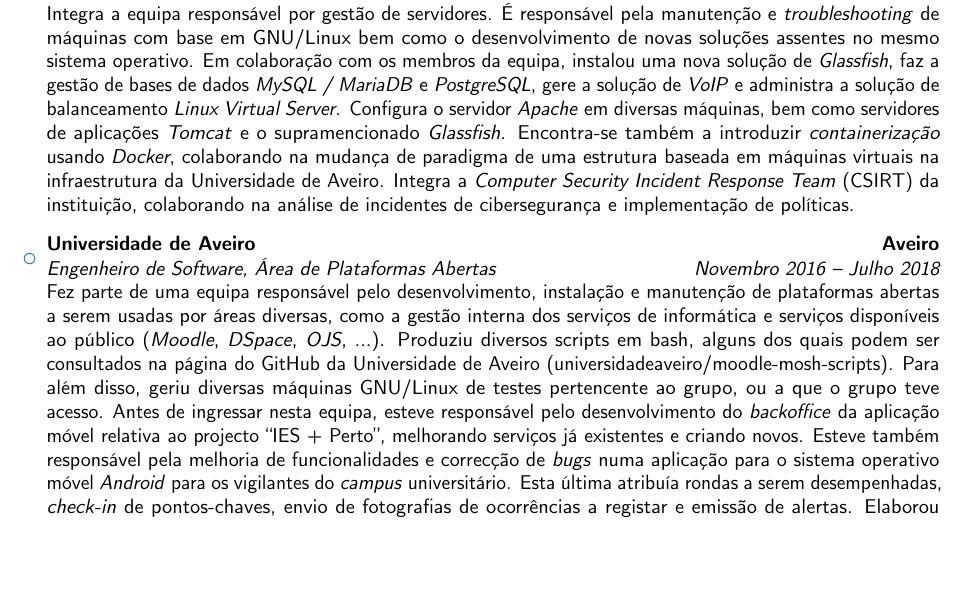
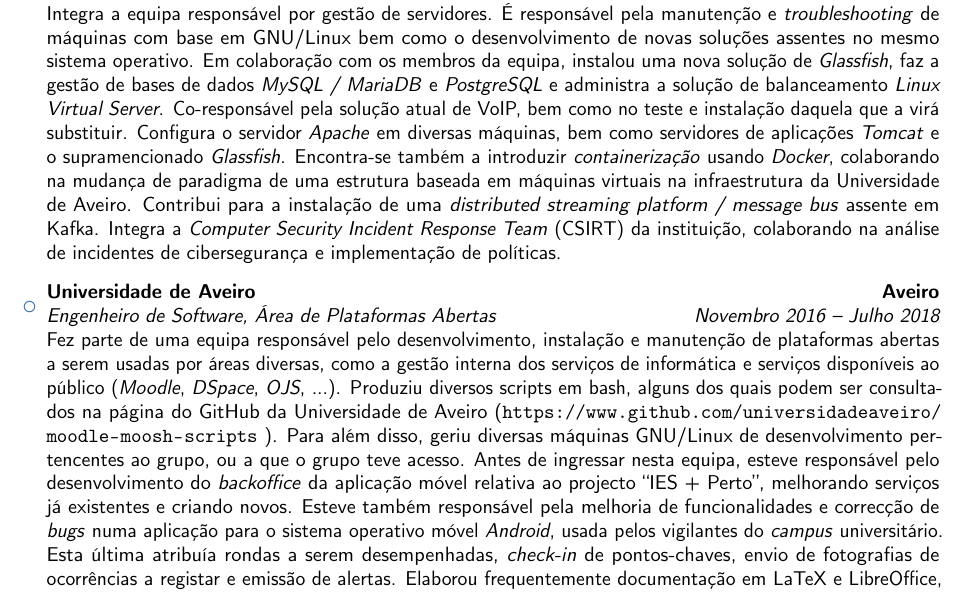
Before and after one commit to jpgrego/curriculum-vitae, a LaTeX CV (main.tex): part of page 1 of 3, cut so that both start at the same text, the shorter picture padded with empty space. Compiled offline with pdfLaTeX.

Commit message:
Small fixes in job descriptions

```diff
--- a/main.tex
+++ b/main.tex
@@ -73,16 +73,19 @@
       desenvolvimento de novas soluções assentes no mesmo sistema operativo. Em
       colaboração com os membros da equipa, instalou uma nova solução de
       \textit{Glassfish}, faz a gestão de bases de dados \textit{MySQL /
-        MariaDB} e \textit{PostgreSQL}, gere a solução de \textit{VoIP} e
-      administra a solução de balanceamento \textit{Linux Virtual
-        Server}. Configura o servidor \textit{Apache} em diversas máquinas, bem
-      como servidores de aplicações \textit{Tomcat} e o supramencionado
+        MariaDB} e \textit{PostgreSQL} e administra a solução de balanceamento
+      \textit{Linux Virtual Server}. Co-responsável pela solução atual de VoIP,
+      bem como no teste e instalação daquela que a virá substituir. Configura o
+      servidor \textit{Apache} em diversas máquinas, bem como servidores de
+      aplicações \textit{Tomcat} e o supramencionado
       \textit{Glassfish}. Encontra-se também a introduzir
       \textit{containerização} usando \textit{Docker}, colaborando na mudança de
       paradigma de uma estrutura baseada em máquinas virtuais na infraestrutura
-      da Universidade de Aveiro. Integra a \textit{Computer Security Incident
-        Response Team} (CSIRT) da instituição, colaborando na análise de
-      incidentes de cibersegurança e implementação de políticas.}}
+      da Universidade de Aveiro. Contribui para a instalação de uma
+      \textit{distributed streaming platform / message bus} assente em
+      Kafka. Integra a \textit{Computer Security Incident Response Team} (CSIRT)
+      da instituição, colaborando na análise de incidentes de cibersegurança e
+      implementação de políticas.}}
 
 \vspace{6pt}
 
@@ -94,20 +97,20 @@
       (\textit{Moodle}, \textit{DSpace}, \textit{OJS}, ...). Produziu diversos
       scripts em bash, alguns dos quais podem ser consultados na página do
       GitHub da Universidade de Aveiro
-      (\href{https://www.github.com/universidadeaveiro/moodle-moosh-scripts}
-      {universidadeaveiro/moodle-mosh-scripts}). Para além disso, geriu diversas
-      máquinas GNU/Linux de testes pertencente ao grupo, ou a que o grupo teve
-      acesso. Antes de ingressar nesta equipa, esteve responsável pelo
-      desenvolvimento do \textit{backoffice} da aplicação móvel relativa ao
-      projecto ``IES + Perto'', melhorando serviços já existentes e criando
-      novos. Esteve também responsável pela melhoria de funcionalidades e
-      correcção de \textit{bugs} numa aplicação para o sistema operativo móvel
-      \textit{Android} para os vigilantes do \textit{campus} universitário. Esta
-      última atribuía rondas a serem desempenhadas, \textit{check-in} de
-      pontos-chaves, envio de fotografias de ocorrências a registar e emissão de
-      alertas. Elaborou frequentemente documentação em LaTeX e LibreOffice,
-      descrevendo os passos para instalar certas plataformas e instalação de
-      ambientes de desenvolvimento.}}
+      (\url{https://www.github.com/universidadeaveiro/moodle-moosh-scripts}
+      ). Para além disso, geriu diversas máquinas GNU/Linux de desenvolvimento
+      pertencentes ao grupo, ou a que o grupo teve acesso. Antes de ingressar
+      nesta equipa, esteve responsável pelo desenvolvimento do
+      \textit{backoffice} da aplicação móvel relativa ao projecto ``IES +
+      Perto'', melhorando serviços já existentes e criando novos. Esteve também
+      responsável pela melhoria de funcionalidades e correcção de \textit{bugs}
+      numa aplicação para o sistema operativo móvel \textit{Android}, usada
+      pelos vigilantes do \textit{campus} universitário. Esta última atribuía
+      rondas a serem desempenhadas, \textit{check-in} de pontos-chaves, envio de
+      fotografias de ocorrências a registar e emissão de alertas. Elaborou
+      frequentemente documentação em LaTeX e LibreOffice, descrevendo os passos
+      para instalar certas plataformas e instalação de ambientes de
+      desenvolvimento.}}
 
 \vspace{6pt}
 
```
